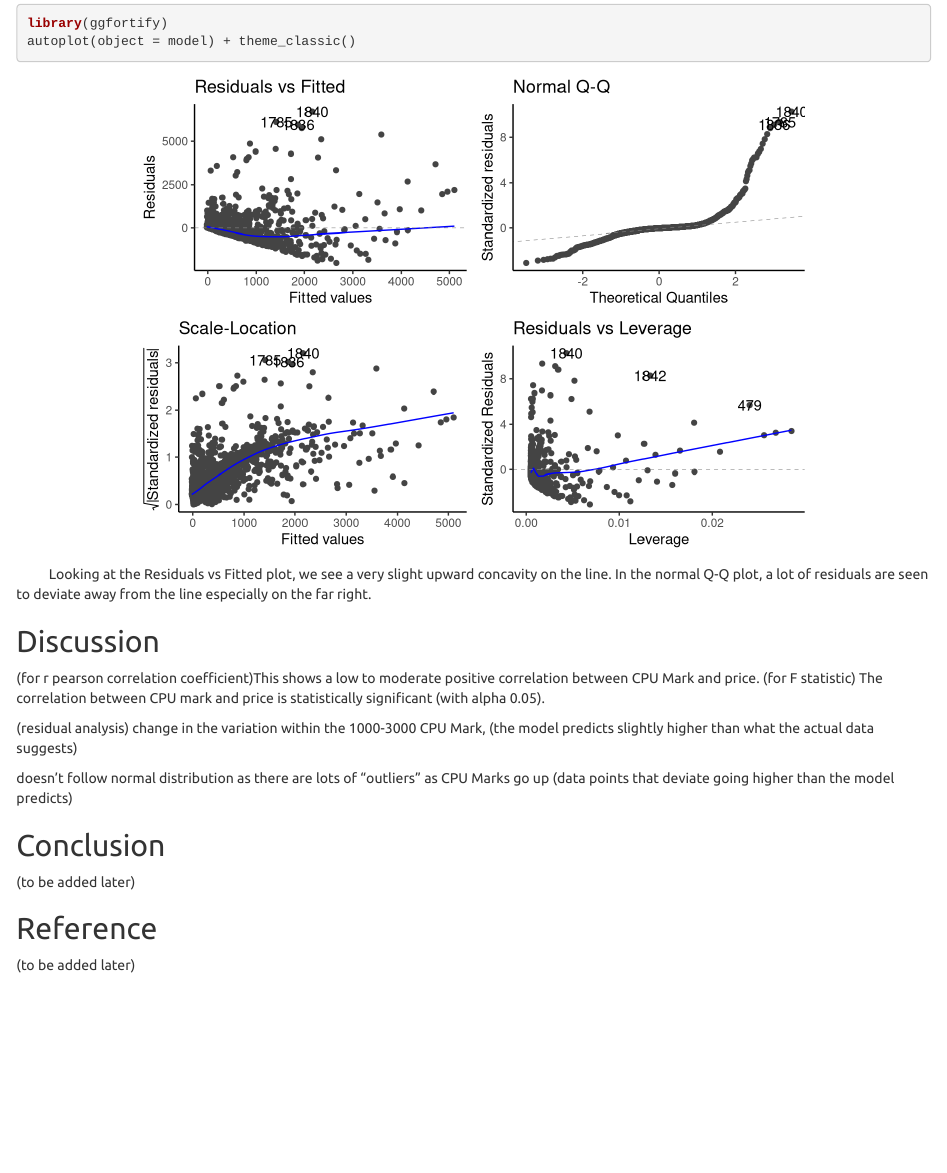
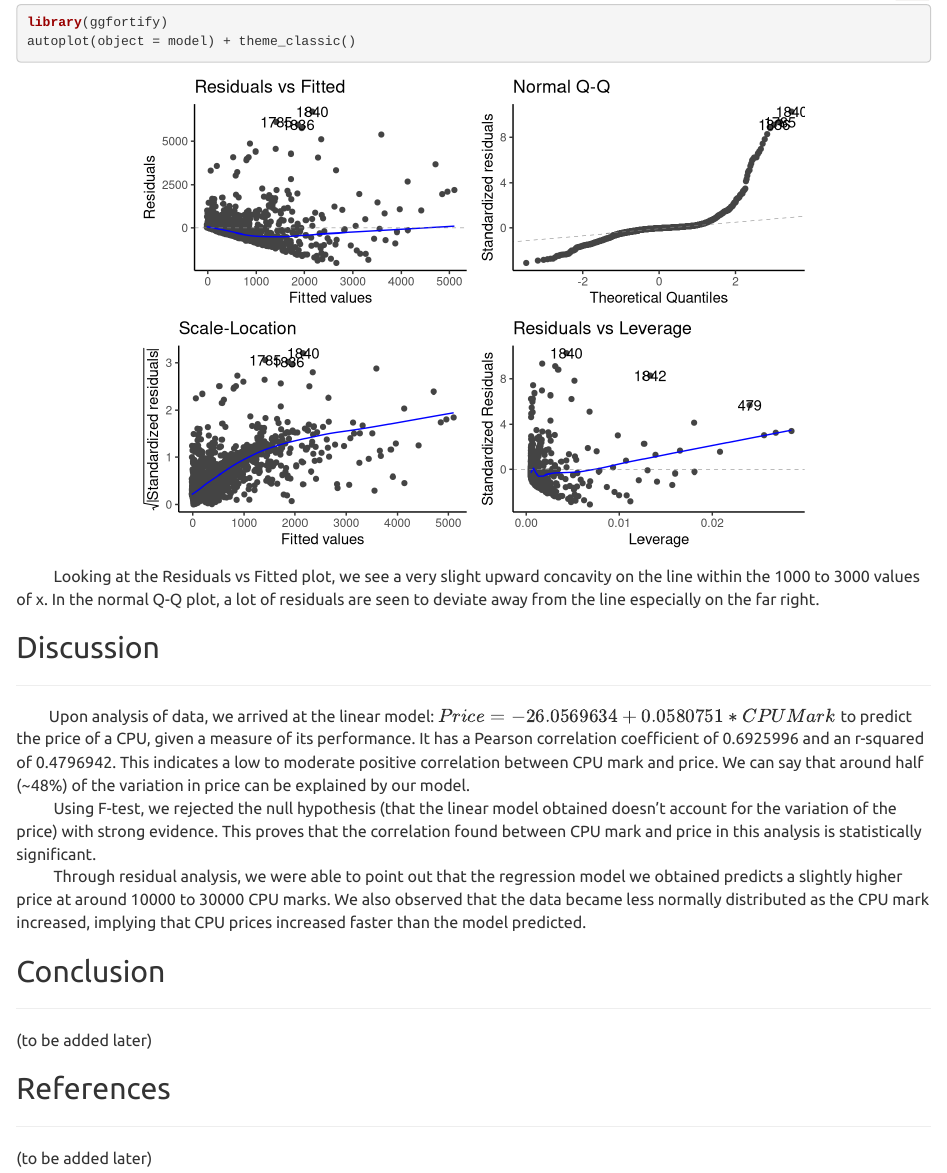
Before and after one commit to jhtl08/Correlation-Project, an R Markdown document (final project.Rmd): the page in a window 1100 px wide, from 2380 px down before the commit and from 2440 px down after it, so that both start at the same text. Rendered offline with R 4.5, knitr and Pandoc, with nearby package versions.

Commit message:
5-results and discussion done

````diff
--- a/final project.Rmd
+++ b/final project.Rmd
@@ -64,18 +74,30 @@ library(ggfortify)
 autoplot(object = model) + theme_classic()
 ```
 
-|           Looking at the Residuals vs Fitted plot, we see a very slight upward concavity on the line. In the normal Q-Q plot, a lot of residuals are seen to deviate away from the line especially on the far right.
+|           Looking at the Residuals vs Fitted plot, we see a very slight upward concavity on the line within the 1000 to 3000 values of x. In the normal Q-Q plot, a lot of residuals are seen to deviate away from the line especially on the far right.</font>
 
 ## Discussion
-(for r pearson correlation coefficient)This shows a low to moderate positive correlation between CPU Mark and price.
-(for F statistic) The correlation between CPU mark and price is statistically significant (with alpha 0.05).
 
-(residual analysis) change in the variation within the 1000-3000 CPU Mark, (the model predicts slightly higher than what the actual data suggests)
+---
 
-doesn't follow normal distribution as there are lots of "outliers" as CPU Marks go up (data points that deviate going higher than the model predicts)
+|           <font size="3">Upon analysis of data, we arrived at the linear model:  $Price = -26.0569634 + 0.0580751*CPU Mark$ to predict the price of a CPU, given a measure of its performance. It has a Pearson correlation coefficient of `r cor(cpuData$cpuMark, cpuData$price)` and an r-squared of `r (cor(cpuData$cpuMark, cpuData$price))^2`. This indicates a low to moderate positive correlation between CPU mark and price. We can say that around half (~48%) of the variation in price can be explained by our model.
+|           Using F-test, we rejected the null hypothesis (that the linear model obtained doesn't account for the variation of the price) with strong evidence. This proves that the correlation found between CPU mark and price in this analysis is statistically significant.
+|           Through residual analysis, we were able to point out that the regression model we obtained predicts a slightly higher price at around 10000 to 30000 CPU marks. We also observed that the data became less normally distributed as the CPU mark increased, implying that CPU prices increased faster than the model predicted.
+</font>
 
 ## Conclusion
+
+---
+
+<font size="3">
 (to be added later)
+</font>
 
-## Reference
+
+## References
+
+---
+
+<font size="3">
 (to be added later)
+</font>
````
Also changed, not shown: final-project.html, final project.Rmd (12 more changed lines).
